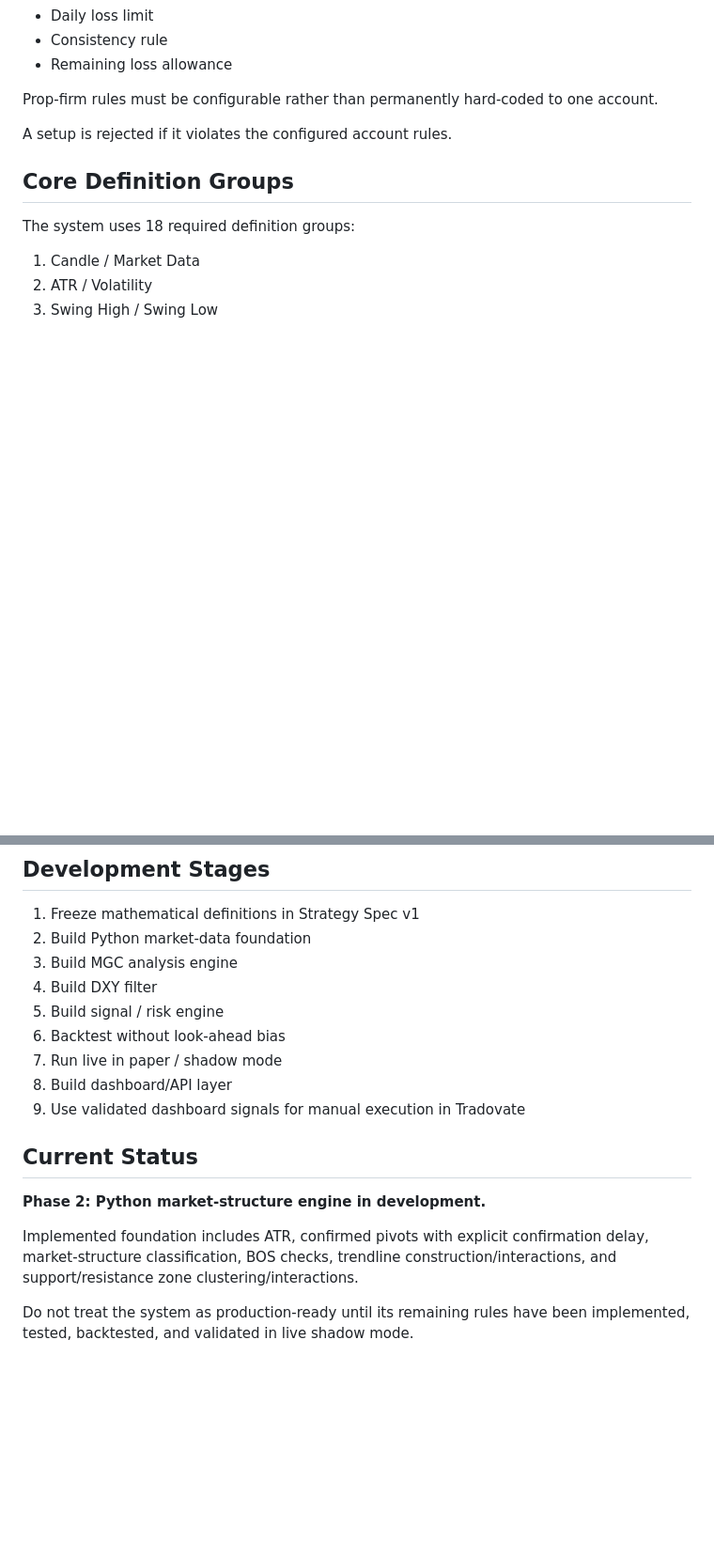
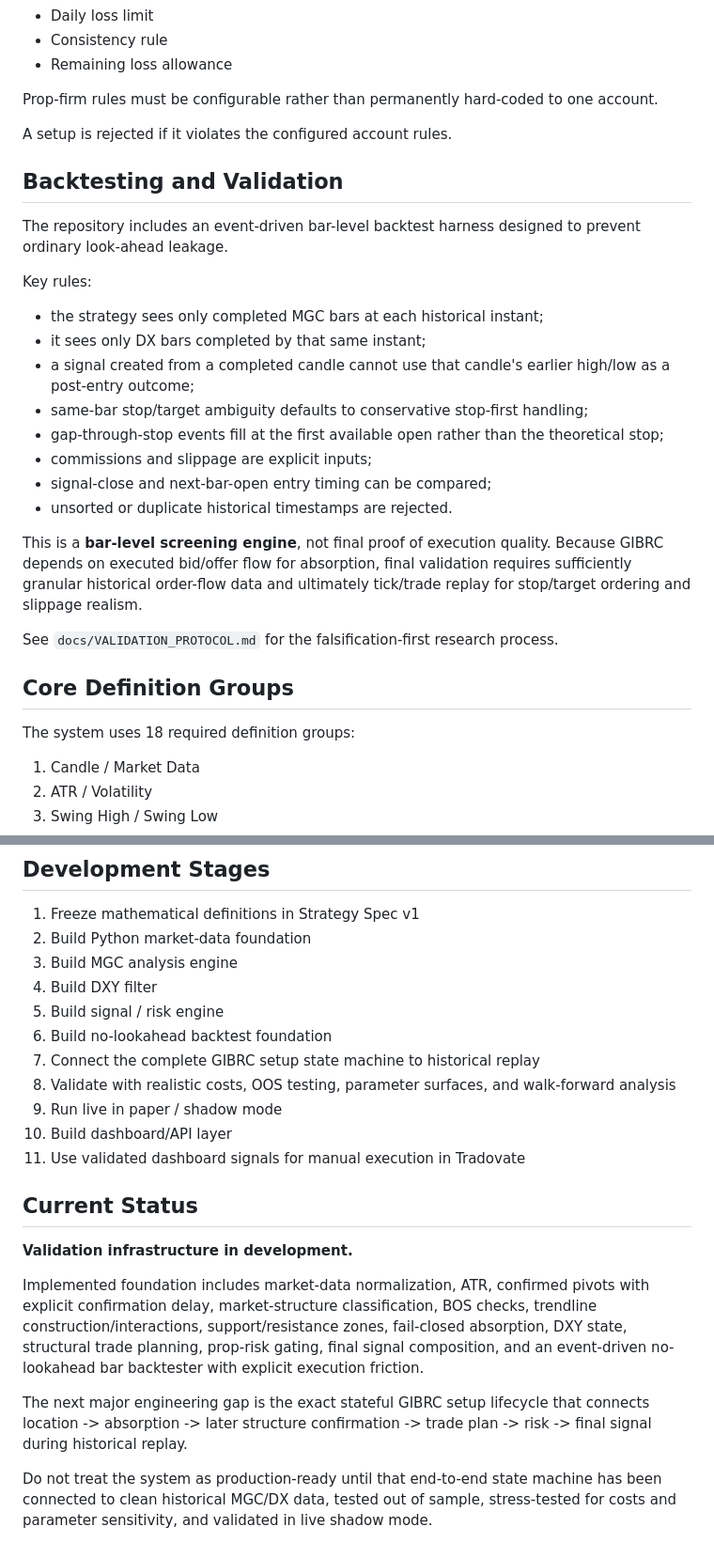
Before and after one commit to lafaillejeremiah7-droid/A-Setup-Finder-Company, a Markdown page: README.md, 2 parts joined by grey strips. Shown at 94% size. Drawn GitHub-style; blank space fills up the shorter version.

Commit message:
Document no-lookahead validation architecture

```diff
--- a/README.md
+++ b/README.md
@@ -123,6 +123,25 @@ Prop-firm rules must be configurable rather than permanently hard-coded to one a
 
 A setup is rejected if it violates the configured account rules.
 
+## Backtesting and Validation
+
+The repository includes an event-driven bar-level backtest harness designed to prevent ordinary look-ahead leakage.
+
+Key rules:
+
+- the strategy sees only completed MGC bars at each historical instant;
+- it sees only DX bars completed by that same instant;
+- a signal created from a completed candle cannot use that candle's earlier high/low as a post-entry outcome;
+- same-bar stop/target ambiguity defaults to conservative stop-first handling;
+- gap-through-stop events fill at the first available open rather than the theoretical stop;
+- commissions and slippage are explicit inputs;
+- signal-close and next-bar-open entry timing can be compared;
+- unsorted or duplicate historical timestamps are rejected.
+
+This is a **bar-level screening engine**, not final proof of execution quality. Because GIBRC depends on executed bid/offer flow for absorption, final validation requires sufficiently granular historical order-flow data and ultimately tick/trade replay for stop/target ordering and slippage realism.
+
+See `docs/VALIDATION_PROTOCOL.md` for the falsification-first research process.
+
 ## Core Definition Groups
 
 The system uses 18 required definition groups:
@@ -169,15 +188,19 @@ Exact formulas, parameters, assumptions, and testable thresholds belong in `docs
 3. Build MGC analysis engine
 4. Build DXY filter
 5. Build signal / risk engine
-6. Backtest without look-ahead bias
-7. Run live in paper / shadow mode
-8. Build dashboard/API layer
-9. Use validated dashboard signals for manual execution in Tradovate
+6. Build no-lookahead backtest foundation
+7. Connect the complete GIBRC setup state machine to historical replay
+8. Validate with realistic costs, OOS testing, parameter surfaces, and walk-forward analysis
+9. Run live in paper / shadow mode
+10. Build dashboard/API layer
+11. Use validated dashboard signals for manual execution in Tradovate
 
 ## Current Status
 
-**Phase 2: Python market-structure engine in development.**
+**Validation infrastructure in development.**
 
-Implemented foundation includes ATR, confirmed pivots with explicit confirmation delay, market-structure classification, BOS checks, trendline construction/interactions, and support/resistance zone clustering/interactions.
+Implemented foundation includes market-data normalization, ATR, confirmed pivots with explicit confirmation delay, market-structure classification, BOS checks, trendline construction/interactions, support/resistance zones, fail-closed absorption, DXY state, structural trade planning, prop-risk gating, final signal composition, and an event-driven no-lookahead bar backtester with explicit execution friction.
 
-Do not treat the system as production-ready until its remaining rules have been implemented, tested, backtested, and validated in live shadow mode.
+The next major engineering gap is the exact stateful GIBRC setup lifecycle that connects location -> absorption -> later structure confirmation -> trade plan -> risk -> final signal during historical replay.
+
+Do not treat the system as production-ready until that end-to-end state machine has been connected to clean historical MGC/DX data, tested out of sample, stress-tested for costs and parameter sensitivity, and validated in live shadow mode.
```
